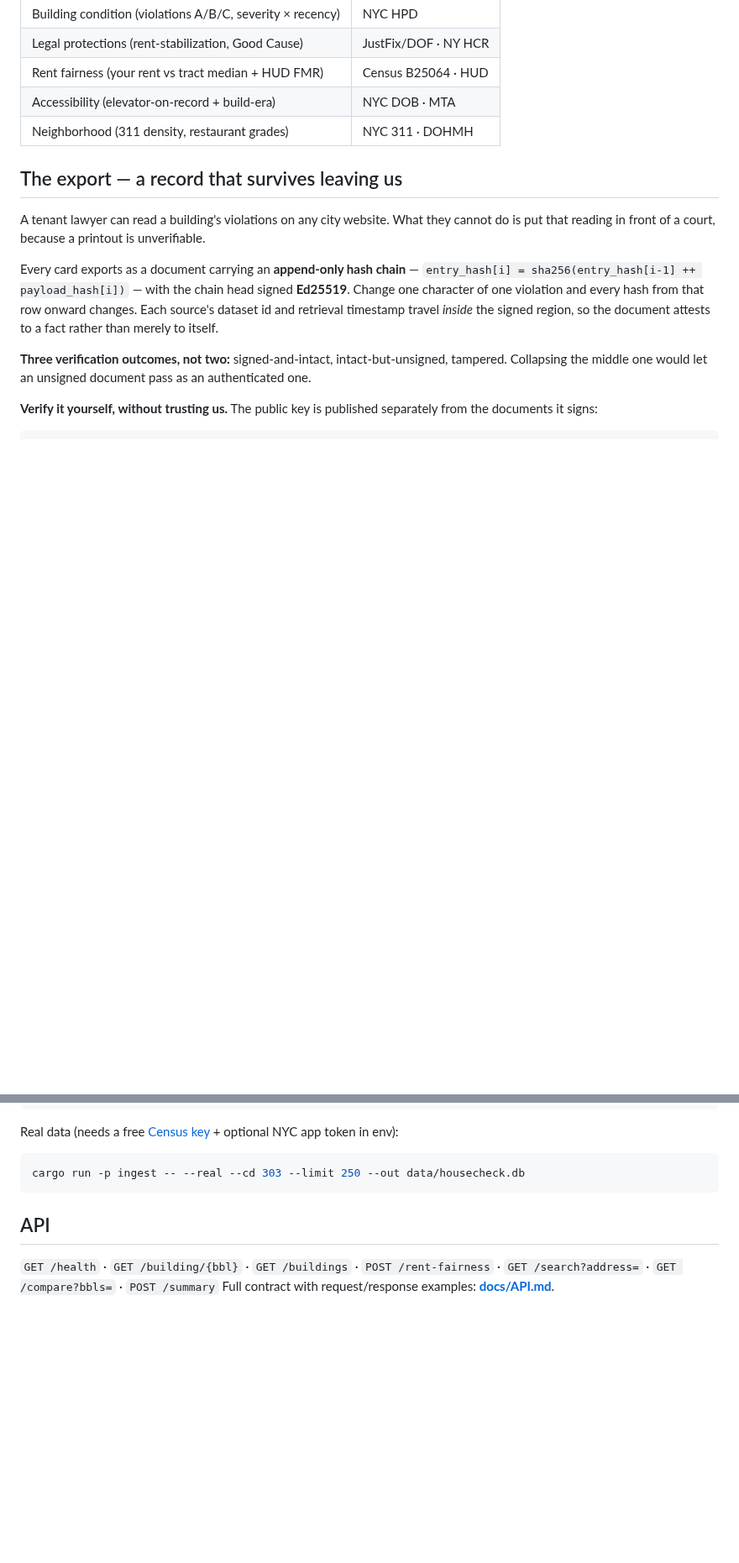
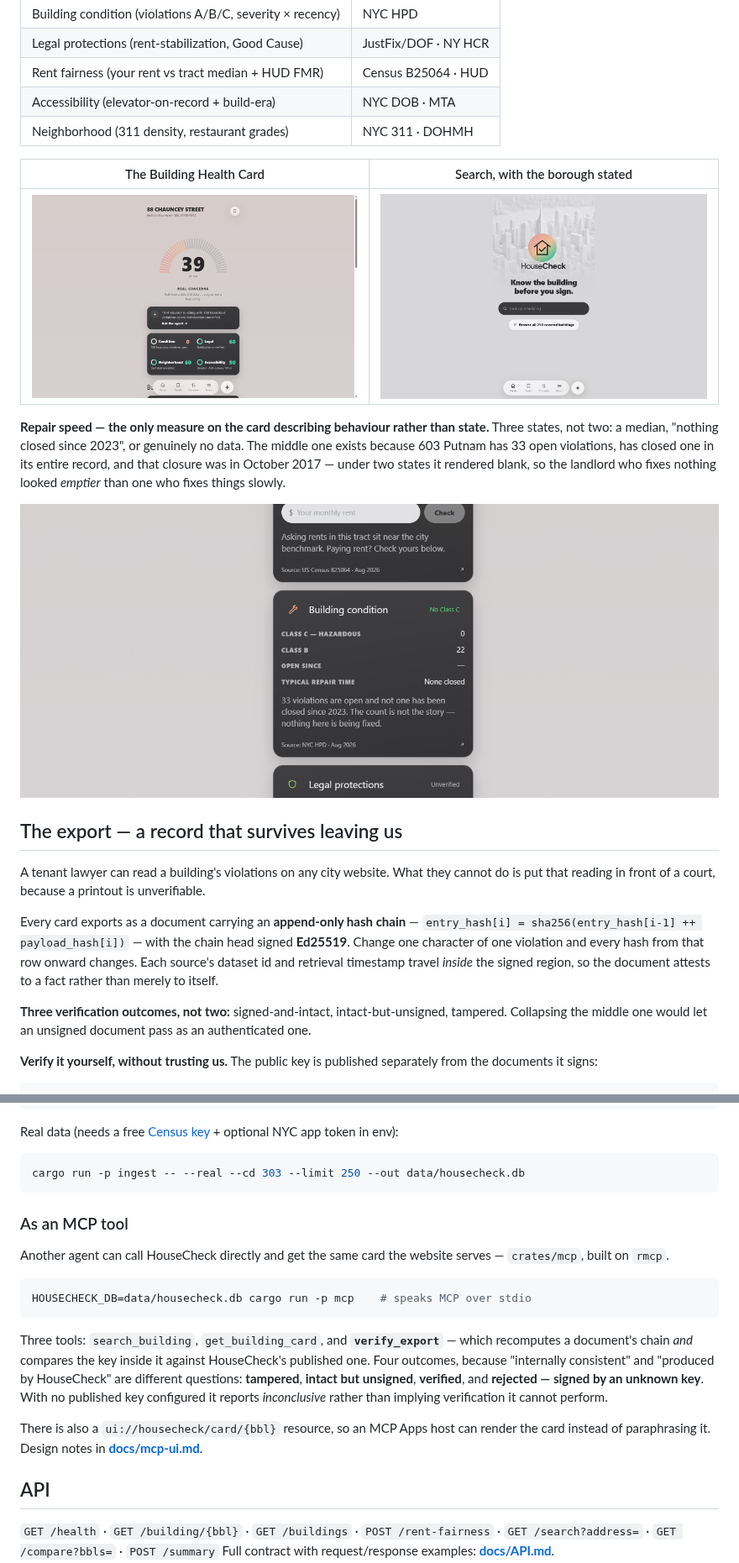
Before and after one commit to nessaisling-lab/housecheck, a Markdown page: README.md, 2 parts joined by grey strips. Shown at 84% size. GitHub-like rendering; pictures changed too: docs/screenshots/01-health-card.png (added), docs/screenshots/02-search.png (added), docs/screenshots/04-repair-speed.png (added); blank space fills up the shorter version.

Commit message:
README: add the screenshots, and document the MCP tools
Closes the last gap against the polish checklist. Problem, solution, tech stack and
setup were already there; screenshots were the only one missing.

The images are the deployed application running, captured from the live build. The
only images already in this repo are frontend/wireframes/, which are mockups from the
design phase -- using those to satisfy a "screenshots" checkbox would be the exact
substitution this project spends its whole README arguing against, so the caption says
plainly which is which.

Three shots plus the workflow GIF: the health card, address search, and repair speed on
603 Putnam, which is the building the three-state metric exists for.

Also documents crates/mcp, since it shipped today and the README described an API with
one transport. verify_export gets its four outcomes named, including the one that
matters -- rejected, signed by an unknown key -- because "internally consistent" and
"produced by HouseCheck" are different questions and only the second is worth anything
in a filing.

Co-Authored-By: Claude Opus 5 <noreply@anthropic.com>

````diff
--- a/README.md
+++ b/README.md
@@ -22,6 +28,18 @@ Renting in NYC means committing ~$40,000 a year to a building you know almost no
 | Rent fairness (your rent vs tract median + HUD FMR) | Census B25064 · HUD |
 | Accessibility (elevator-on-record + build-era) | NYC DOB · MTA |
 | Neighborhood (311 density, restaurant grades) | NYC 311 · DOHMH |
+
+| The Building Health Card | Search, with the borough stated |
+|---|---|
+| ![Building Health Card for 603 Putnam Avenue](docs/screenshots/01-health-card.png) | ![Address search returning a covered building](docs/screenshots/02-search.png) |
+
+**Repair speed — the only measure on the card describing behaviour rather than state.**
+Three states, not two: a median, "nothing closed since 2023", or genuinely no data. The
+middle one exists because 603 Putnam has 33 open violations, has closed one in its entire
+record, and that closure was in October 2017 — under two states it rendered blank, so the
+landlord who fixes nothing looked *emptier* than one who fixes things slowly.
+
+![Repair speed on a building that closes nothing](docs/screenshots/04-repair-speed.png)
 
 ## The export — a record that survives leaving us
 
@@ -76,6 +94,25 @@ Real data (needs a free [Census key](https://api.census.gov/data/key_signup.html
 ```bash
 cargo run -p ingest -- --real --cd 303 --limit 250 --out data/housecheck.db
 ```
+
+### As an MCP tool
+
+Another agent can call HouseCheck directly and get the same card the website serves —
+`crates/mcp`, built on `rmcp`.
+
+```bash
+HOUSECHECK_DB=data/housecheck.db cargo run -p mcp    # speaks MCP over stdio
+```
+
+Three tools: `search_building`, `get_building_card`, and **`verify_export`** — which
+recomputes a document's chain *and* compares the key inside it against HouseCheck's
+published one. Four outcomes, because "internally consistent" and "produced by HouseCheck"
+are different questions: **tampered**, **intact but unsigned**, **verified**, and
+**rejected — signed by an unknown key**. With no published key configured it reports
+*inconclusive* rather than implying verification it cannot perform.
+
+There is also a `ui://housecheck/card/{bbl}` resource, so an MCP Apps host can render the
+card instead of paraphrasing it. Design notes in **[docs/mcp-ui.md](docs/mcp-ui.md)**.
 
 ## API
 
````
Also changed, not shown: other parts of README.md (+6 -0 lines), docs/screenshots/00-workflow.gif (added).
